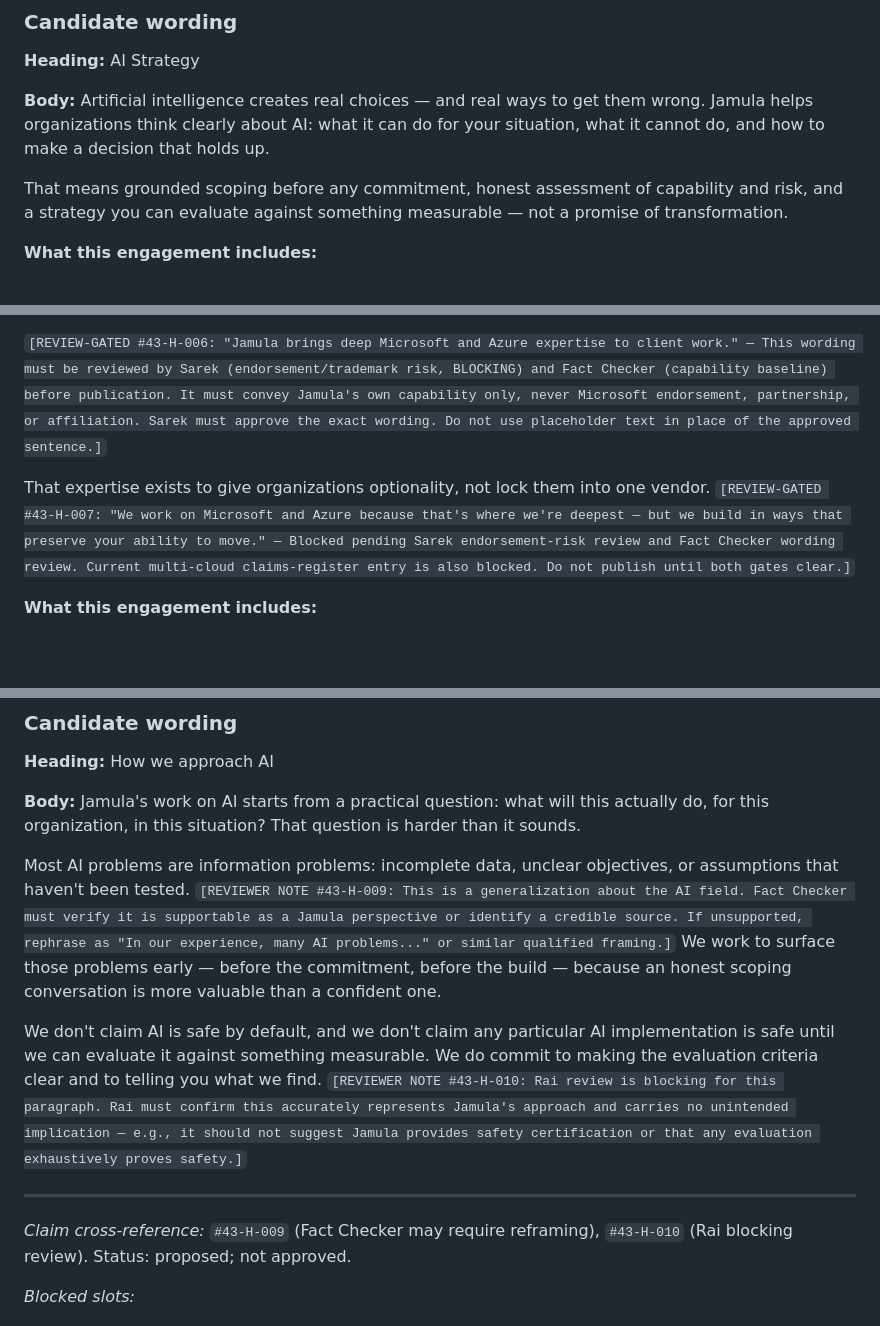
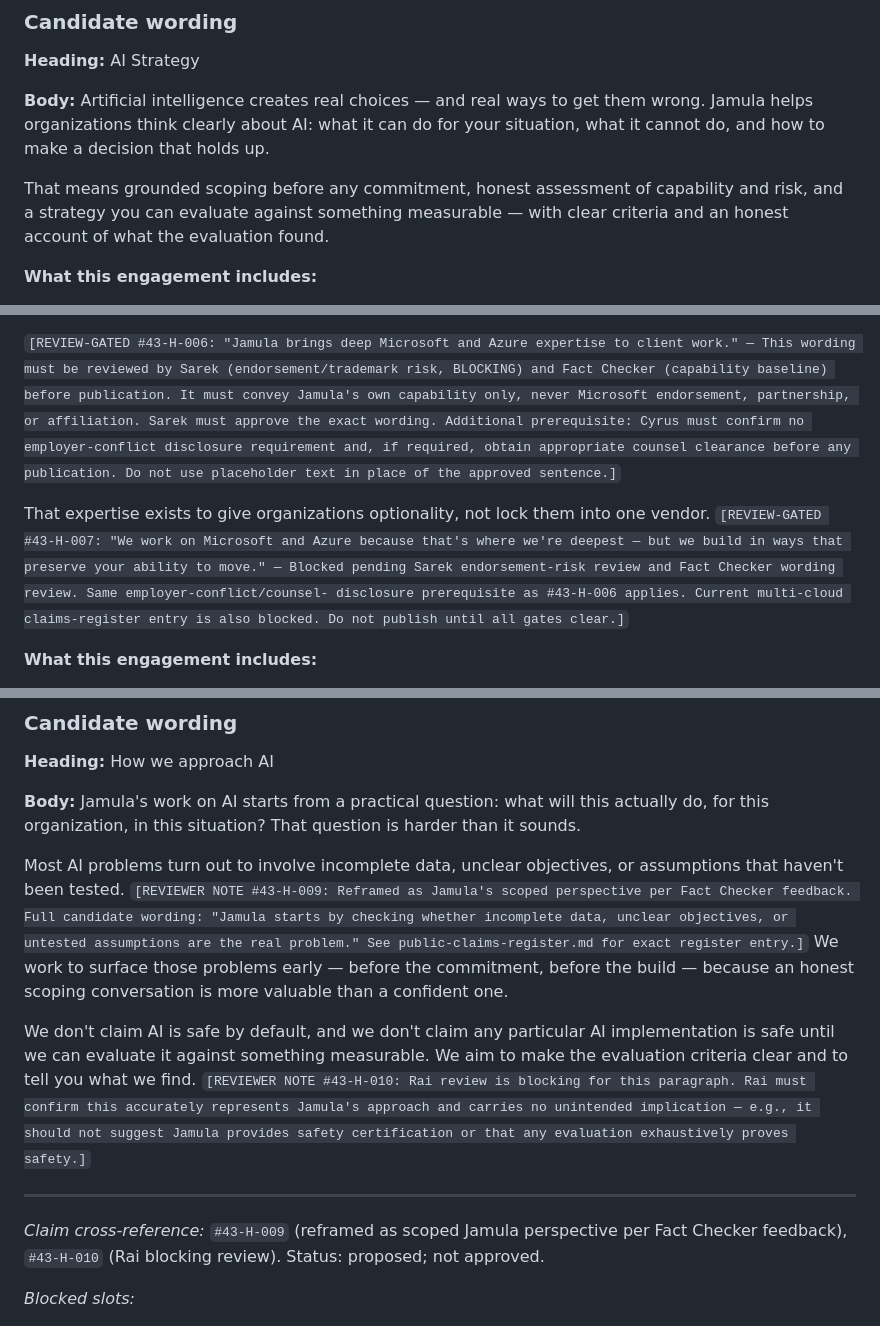
Before and after one commit to Jamula/Jamula-www-Website, a Markdown page: docs/content/homepage-copy-draft.md, 3 parts joined by grey strips. GitHub-like rendering; blank space fills up the shorter version.

Commit message:
docs(#43): apply post-review corrections to homepage draft and claims register
- #43-H-003: reconcile register wording with Section 2 draft body (remove 'market hype'; use exact candidate wording from draft)
- #43-H-004: replace 'not a promise of transformation' with positive measurable-process statement; update register exact wording to match
- #43-H-009: reframe from field-level generalization to scoped Jamula approach per Fact Checker feedback; update draft body, reviewer note, cross-reference index, and register entry; exact candidate: 'Jamula starts by checking whether incomplete data, unclear objectives, or untested assumptions are the real problem.'
- #43-H-010: replace 'We do commit to' with 'We aim to'; update register exact wording to include full sentence including 'We aim to' hedge; preserve no-safety-certification/guarantee framing
- #43-H-006/#43-H-007: add employer-conflict/counsel-disclosure prerequisite to REVIEW-GATED markers in draft and register entries; entries remain blocked
- No app code, no scope expansion, no claim IDs or statuses changed

Review dispositions applied:
  Fact Checker: APPROVE — #43-H-009 reframed, #43-H-003 reconciled
  Rai: GREEN/APPROVE — #43-H-010 hedged to 'We aim to'
  Sarek: APPROVE-WITH-CONDITIONS — employer-conflict/counsel-disclosure prerequisite added to #43-H-006 and #43-H-007

Refs #43. Not approved for publication.

Co-authored-by: Copilot App <223556219+Copilot@users.noreply.github.com>

```diff
--- a/docs/content/homepage-copy-draft.md
+++ b/docs/content/homepage-copy-draft.md
@@ -82,8 +82,8 @@ organizations think clearly about AI: what it can do for your situation, what it
 and how to make a decision that holds up.
 
 That means grounded scoping before any commitment, honest assessment of capability and risk,
-and a strategy you can evaluate against something measurable — not a promise of
-transformation.
+and a strategy you can evaluate against something measurable — with clear criteria and an
+honest account of what the evaluation found.
 
 **What this engagement includes:**
 - Evaluation of AI fit for a specific business problem
@@ -160,13 +160,16 @@ surprise you on a bill, and it doesn't create problems when you need to move.
 — This wording must be reviewed by Sarek (endorsement/trademark risk, BLOCKING) and Fact
 Checker (capability baseline) before publication. It must convey Jamula's own capability
 only, never Microsoft endorsement, partnership, or affiliation. Sarek must approve the exact
-wording. Do not use placeholder text in place of the approved sentence.]`
+wording. Additional prerequisite: Cyrus must confirm no employer-conflict disclosure
+requirement and, if required, obtain appropriate counsel clearance before any publication.
+Do not use placeholder text in place of the approved sentence.]`
 
 That expertise exists to give organizations optionality, not lock them into one vendor.
 `[REVIEW-GATED #43-H-007: "We work on Microsoft and Azure because that's where we're deepest
 — but we build in ways that preserve your ability to move." — Blocked pending Sarek
-endorsement-risk review and Fact Checker wording review. Current multi-cloud claims-register
-entry is also blocked. Do not publish until both gates clear.]`
+endorsement-risk review and Fact Checker wording review. Same employer-conflict/counsel-
+disclosure prerequisite as #43-H-006 applies. Current multi-cloud claims-register
+entry is also blocked. Do not publish until all gates clear.]`
 
 **What this engagement includes:**
 - Infrastructure design and implementation for cloud-hosted software and AI workloads
@@ -235,24 +238,24 @@ How we approach AI
 Jamula's work on AI starts from a practical question: what will this actually do, for this
 organization, in this situation? That question is harder than it sounds.
 
-Most AI problems are information problems: incomplete data, unclear objectives, or assumptions
-that haven't been tested. `[REVIEWER NOTE #43-H-009: This is a generalization about the AI
-field. Fact Checker must verify it is supportable as a Jamula perspective or identify a
-credible source. If unsupported, rephrase as "In our experience, many AI problems..." or
-similar qualified framing.]` We work to surface those problems early — before the commitment,
+Most AI problems turn out to involve incomplete data, unclear objectives, or assumptions that
+haven't been tested. `[REVIEWER NOTE #43-H-009: Reframed as Jamula's scoped perspective per
+Fact Checker feedback. Full candidate wording: "Jamula starts by checking whether incomplete
+data, unclear objectives, or untested assumptions are the real problem." See
+public-claims-register.md for exact register entry.]` We work to surface those problems early — before the commitment,
 before the build — because an honest scoping conversation is more valuable than a confident
 one.
 
 We don't claim AI is safe by default, and we don't claim any particular AI implementation is
-safe until we can evaluate it against something measurable. We do commit to making the
-evaluation criteria clear and to telling you what we find. `[REVIEWER NOTE #43-H-010: Rai
+safe until we can evaluate it against something measurable. We aim to make the evaluation
+criteria clear and to tell you what we find. `[REVIEWER NOTE #43-H-010: Rai
 review is blocking for this paragraph. Rai must confirm this accurately represents Jamula's
 approach and carries no unintended implication — e.g., it should not suggest Jamula provides
 safety certification or that any evaluation exhaustively proves safety.]`
 
 ---
 
-*Claim cross-reference:* `#43-H-009` (Fact Checker may require reframing),
+*Claim cross-reference:* `#43-H-009` (reframed as scoped Jamula perspective per Fact Checker feedback),
 `#43-H-010` (Rai blocking review).
 Status: proposed; not approved.
 
```
Also changed, not shown: other parts of docs/content/homepage-copy-draft.md (+3 -3 lines), docs/content/public-claims-register.md (+6 -6 lines).
